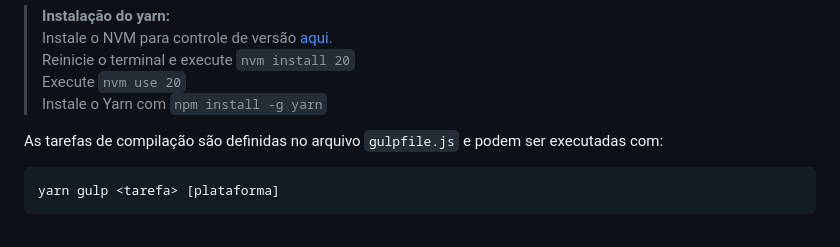
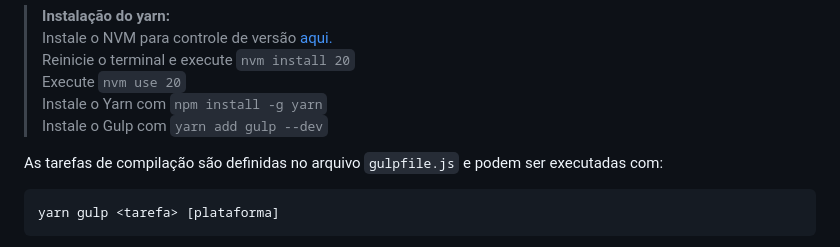
Before and after one commit to Delta-Flight/DeltaGCS, a Markdown page: README.md, the part around the change. GitHub-like rendering.

````diff
--- a/README.md
+++ b/README.md
@@ -28,6 +28,7 @@ Os downloads para Windows, Linux, Mac and Android estão disponíveis na seção
 > Reinicie o terminal e execute `nvm install 20`
 > Execute `nvm use 20`
 > Instale o Yarn com `npm install -g yarn`
+> Instale o Gulp com `yarn add gulp --dev`
 
 As tarefas de compilação são definidas no arquivo `gulpfile.js` e podem ser executadas com:
 ```
````
